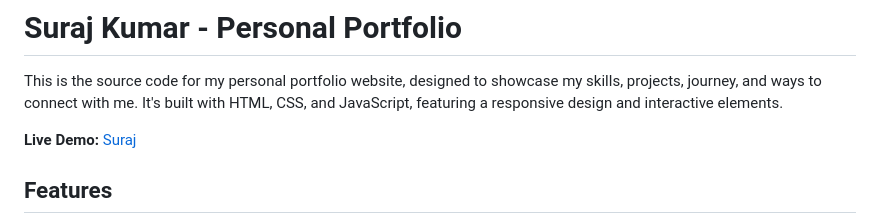
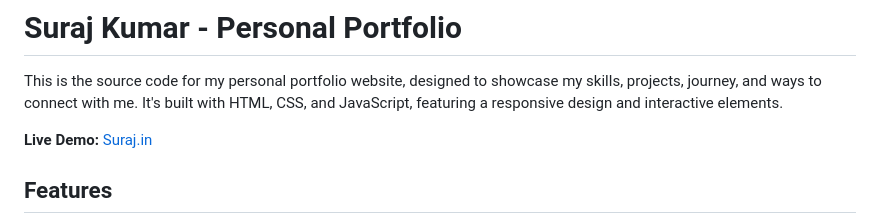
Before and after one commit to StrataMind/Suraj.in, a Markdown page: README.md, the part around the change. GitHub-like rendering.

Commit message:
Update README.md with project details

```diff
--- a/README.md
+++ b/README.md
@@ -5,7 +5,7 @@ This is the source code for my personal portfolio website, designed to showcase
 <!-- Optional: Add a screenshot or GIF of your portfolio here -->
 <!-- ![Portfolio Screenshot](link_to_your_screenshot.png) -->
 
-**Live Demo:** [Suraj](https://surajsk2003.github.io/Suraj.in/)
+**Live Demo:** [Suraj.in](https://surajsk2003.github.io/Suraj.in/)
 
 ## Features
 
```
